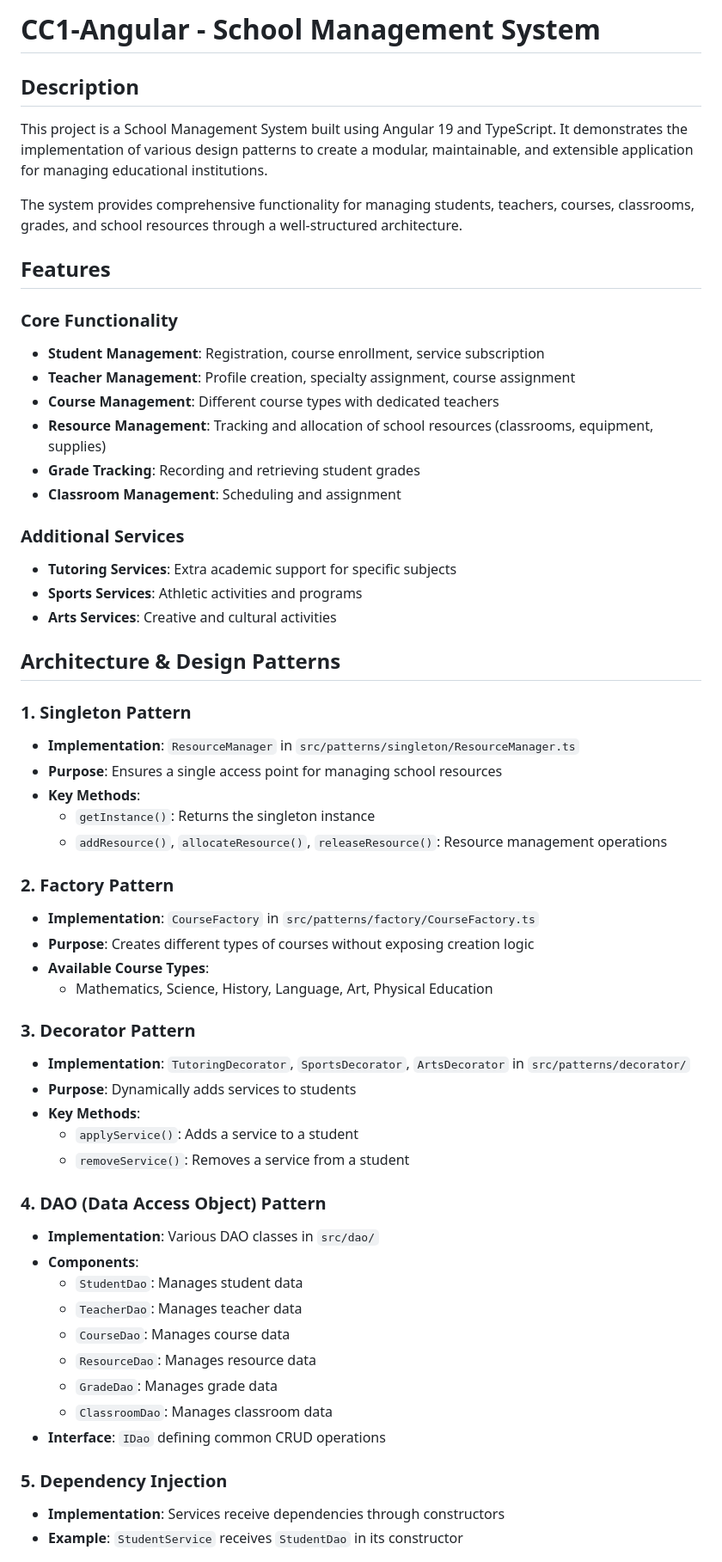
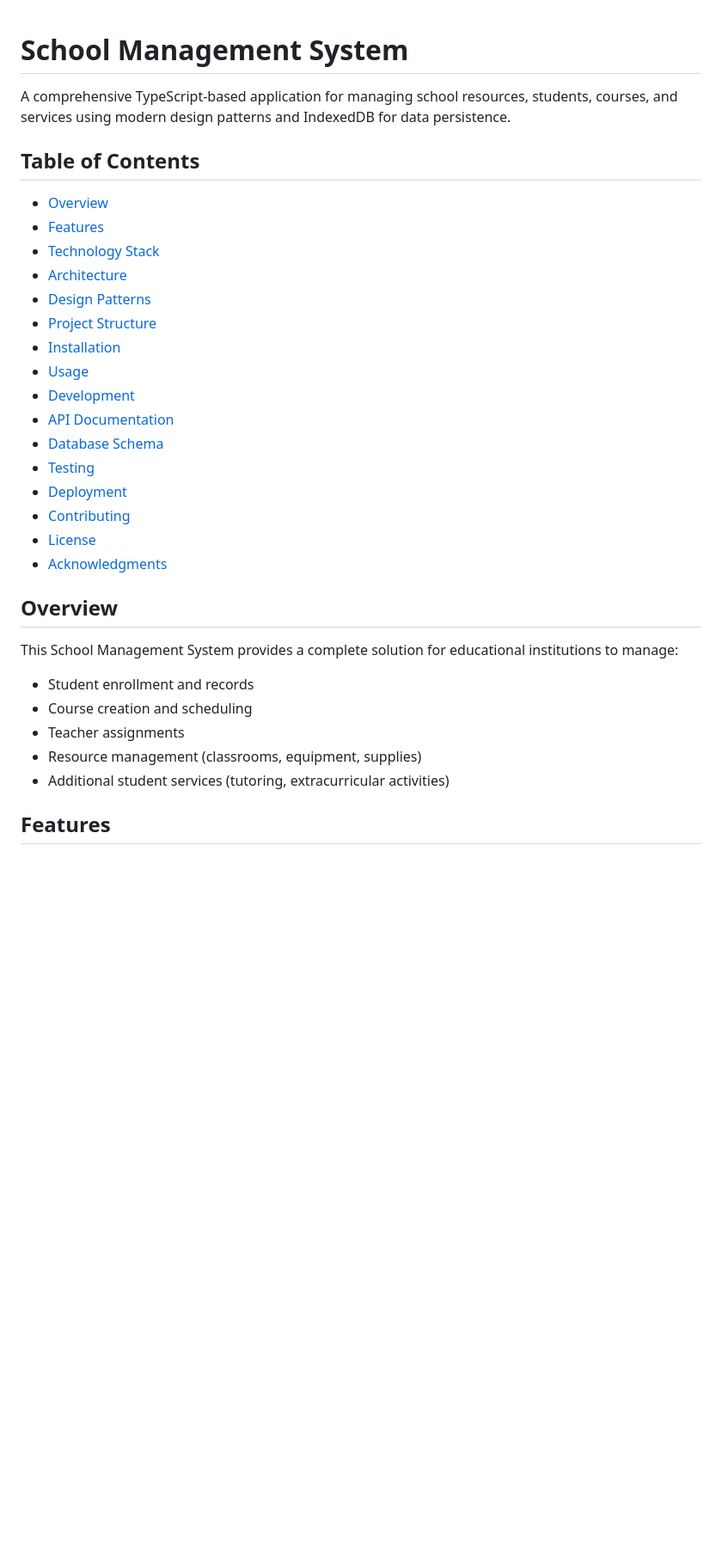
Before and after one commit to ilyasbelaoud/CC1-Angular, a Markdown page: README.md, the part around one of its changes. Shown at 86% size. Drawn GitHub-style; blank space fills up the shorter version.

```diff
--- a/README.md
+++ b/README.md
@@ -1,60 +1,37 @@
-# CC1-Angular - School Management System
 
-## Description
 
-This project is a School Management System built using Angular 19 and TypeScript. It demonstrates the implementation of various design patterns to create a modular, maintainable, and extensible application for managing educational institutions.
 
-The system provides comprehensive functionality for managing students, teachers, courses, classrooms, grades, and school resources through a well-structured architecture.
+# School Management System
+
+A comprehensive TypeScript-based application for managing school resources, students, courses, and services using modern design patterns and IndexedDB for data persistence.
+
+## Table of Contents
+
+- [Overview](#overview)
+- [Features](#features)
+- [Technology Stack](#technology-stack)
+- [Architecture](#architecture)
+- [Design Patterns](#design-patterns)
+- [Project Structure](#project-structure)
+- [Installation](#installation)
+- [Usage](#usage)
+- [Development](#development)
+- [API Documentation](#api-documentation)
+- [Database Schema](#database-schema)
+- [Testing](#testing)
+- [Deployment](#deployment)
+- [Contributing](#contributing)
+- [License](#license)
+- [Acknowledgments](#acknowledgments)
+
+## Overview
+
+This School Management System provides a complete solution for educational institutions to manage:
+- Student enrollment and records
+- Course creation and scheduling
+- Teacher assignments
+- Resource management (classrooms, equipment, supplies)
+- Additional student services (tutoring, extracurricular activities)
 
 ## Features
 
-### Core Functionality
-- **Student Management**: Registration, course enrollment, service subscription
-- **Teacher Management**: Profile creation, specialty assignment, course assignment
-- **Course Management**: Different course types with dedicated teachers
-- **Resource Management**: Tracking and allocation of school resources (classrooms, equipment, supplies)
-- **Grade Tracking**: Recording and retrieving student grades
-- **Classroom Management**: Scheduling and assignment
-
-### Additional Services
-- **Tutoring Services**: Extra academic support for specific subjects
-- **Sports Services**: Athletic activities and programs
-- **Arts Services**: Creative and cultural activities
-
-## Architecture & Design Patterns
-
-### 1. Singleton Pattern
-- **Implementation**: `ResourceManager` in `src/patterns/singleton/ResourceManager.ts`
-- **Purpose**: Ensures a single access point for managing school resources
-- **Key Methods**:
-  - `getInstance()`: Returns the singleton instance
-  - `addResource()`, `allocateResource()`, `releaseResource()`: Resource management operations
-
-### 2. Factory Pattern
-- **Implementation**: `CourseFactory` in `src/patterns/factory/CourseFactory.ts`
-- **Purpose**: Creates different types of courses without exposing creation logic
-- **Available Course Types**:
-  - Mathematics, Science, History, Language, Art, Physical Education
-
-### 3. Decorator Pattern
-- **Implementation**: `TutoringDecorator`, `SportsDecorator`, `ArtsDecorator` in `src/patterns/decorator/`
-- **Purpose**: Dynamically adds services to students
-- **Key Methods**:
-  - `applyService()`: Adds a service to a student
-  - `removeService()`: Removes a service from a student
-
-### 4. DAO (Data Access Object) Pattern
-- **Implementation**: Various DAO classes in `src/dao/`
-- **Components**:
-  - `StudentDao`: Manages student data
-  - `TeacherDao`: Manages teacher data
-  - `CourseDao`: Manages course data
-  - `ResourceDao`: Manages resource data
-  - `GradeDao`: Manages grade data
-  - `ClassroomDao`: Manages classroom data
-- **Interface**: `IDao` defining common CRUD operations
-
-### 5. Dependency Injection
-- **Implementation**: Services receive dependencies through constructors
-- **Example**: `StudentService` receives `StudentDao` in its constructor
-
```
Also changed, not shown: other parts of README.md (+146 -101 lines).
